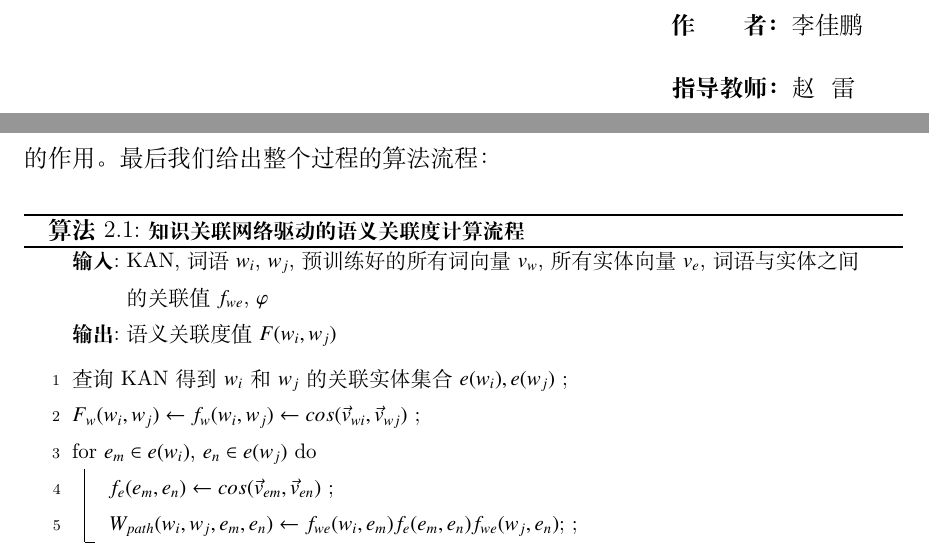
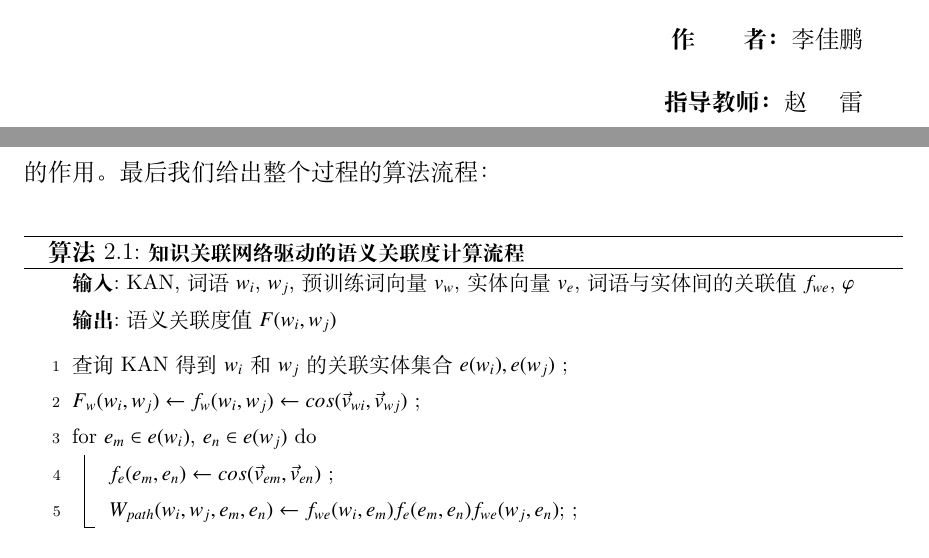
Before and after one commit to trajepl/sudathesis, a LaTeX thesis (main/main.tex, which reads chapter/abstract-ch.tex, chapter/chap02.tex): two parts of pages 8 and 33 of 73, joined at a grey line, cut so that both start at the same text. Compiled offline with XeLaTeX.

Commit message:
0327 fix

```diff
--- a/chapter/abstract-ch.tex
+++ b/chapter/abstract-ch.tex
@@ -17,6 +17,6 @@
 \end{abstract}
 
 \vspace{-6.4pt}
-\soochowauthor{李佳鹏 \quad}
+\soochowauthor{李佳鹏~\quad}
 
-\soochowtutor{赵~~雷 \quad}
+\soochowtutor{赵~~~~雷\quad}
--- a/chapter/chap02.tex
+++ b/chapter/chap02.tex
@@ -135,7 +134,7 @@ F_w(w_i, w_j) = f_{w}(w_i, w_j)
     \SetKwInOut{Input}{输入}
     \SetKwInOut{Output}{输出}
     \SetKw{Return}{return}
-    \Input{KAN, 词语$w_i$, $w_j$, 预训练好的所有词向量$v_w$, 所有实体向量$v_e$, 词语与实体之间的关联值$f_{we}$, $\varphi$}
+    \Input{KAN, 词语$w_i$, $w_j$, 预训练词向量$v_w$, 实体向量$v_e$, 词语与实体间的关联值$f_{we}$, $\varphi$}
     \Output{语义关联度值$F{(w_i,w_j)}$}
     \BlankLine
     查询KAN得到$w_i$和$w_j$的关联实体集合$e(w_i), e(w_j)$ \;
```
Also changed, not shown: chapter/chap03.tex (+1 -1 lines), chapter/chap02.tex (4 more changed lines).
